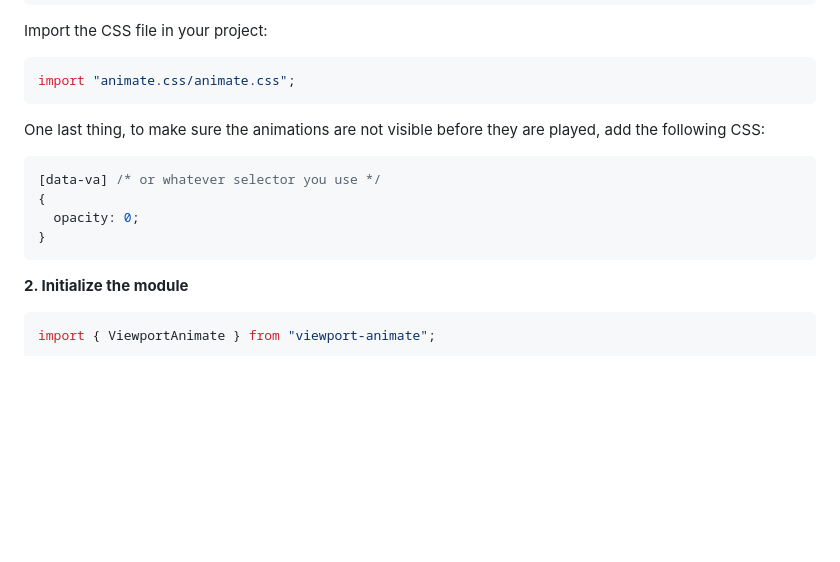
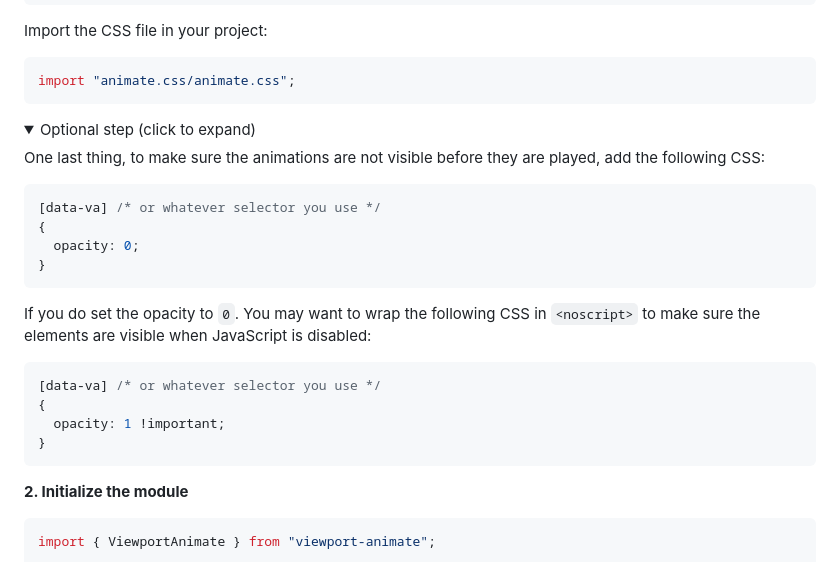
Before and after one commit to dystopiandev/viewport-animate.js, a Markdown page: README.md, the part around the change. Drawn GitHub-style; folded sections open; blank space fills up the shorter version.

````diff
--- a/README.md
+++ b/README.md
@@ -87,6 +87,9 @@ Import the CSS file in your project:
 import "animate.css/animate.css";
 ```
 
+<details title="click to expand">
+<summary>Optional step (click to expand)</summary>
+
 One last thing, to make sure the animations are not visible before they are played, add the following CSS:
 
 ```css
@@ -95,6 +98,17 @@ One last thing, to make sure the animations are not visible before they are play
   opacity: 0;
 }
 ```
+
+If you do set the opacity to `0`. You may want to wrap the following CSS in `<noscript>` to make sure the elements are visible when JavaScript is disabled:
+
+```css
+[data-va] /* or whatever selector you use */
+{
+  opacity: 1 !important;
+}
+```
+
+</details>
 
 **2. Initialize the module**
 
````
